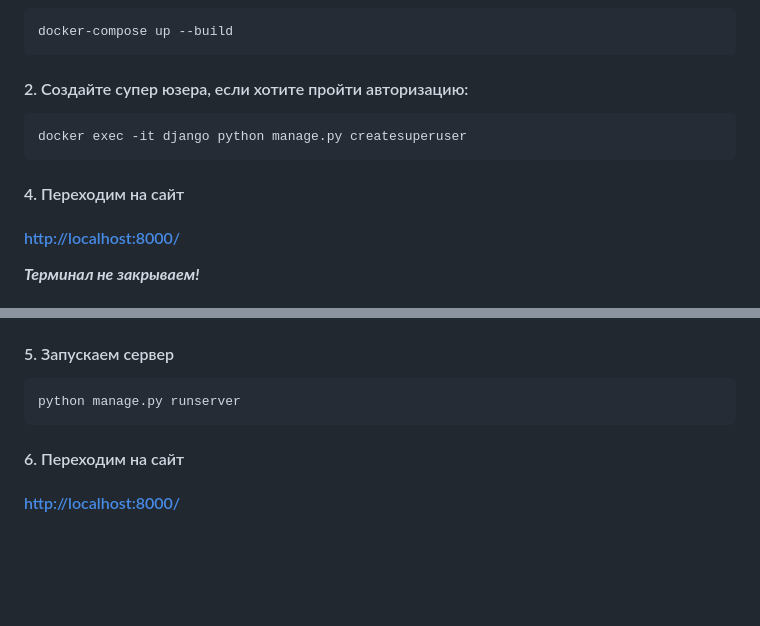
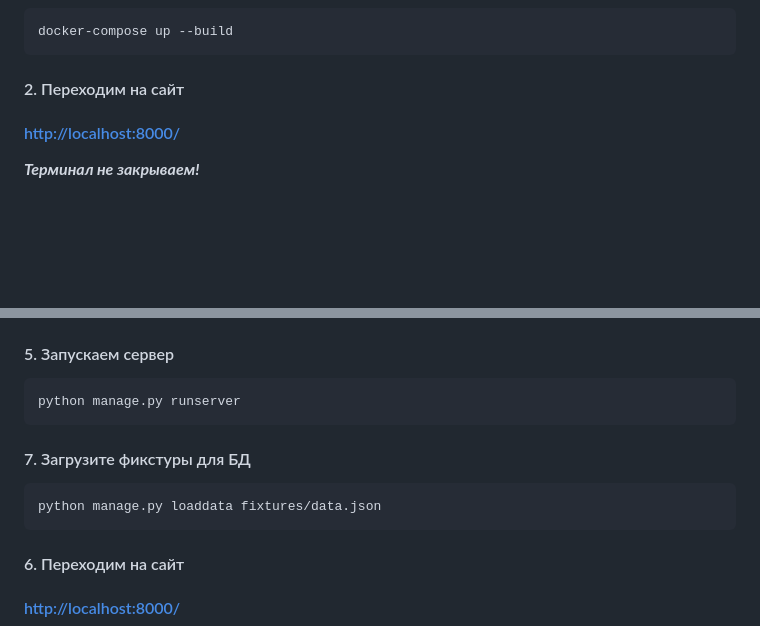
Before and after one commit to 124476/Center_FSP, a Markdown page: README.md, 2 parts joined by grey strips. Drawn GitHub-style; blank space fills up the shorter version.

````diff
--- a/README.md
+++ b/README.md
@@ -54,12 +54,7 @@ cp .env.example .env
 docker-compose up --build
 ```
 
-#### 2. Создайте супер юзера, если хотите пройти авторизацию:
-```commandline
-docker exec -it django python manage.py createsuperuser
-```
-
-#### 4. Переходим на сайт
+#### 2. Переходим на сайт
 
 #### <a href="http://localhost:8000/">http://localhost:8000/</a>
 
@@ -105,6 +100,12 @@ python manage.py migrate
 
 ```commandline
 python manage.py runserver
+```
+
+#### 7. Загрузите фикстуры для БД
+
+```commandline
+python manage.py loaddata fixtures/data.json
 ```
 
 #### 6. Переходим на сайт
````
